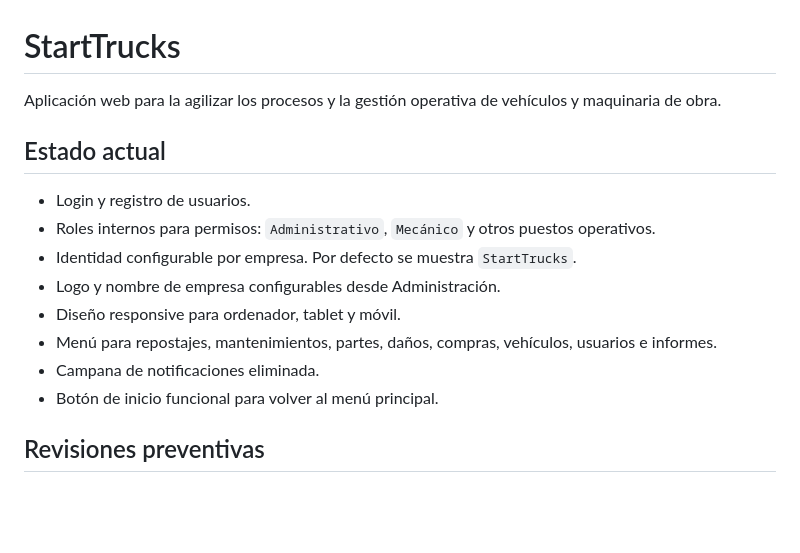
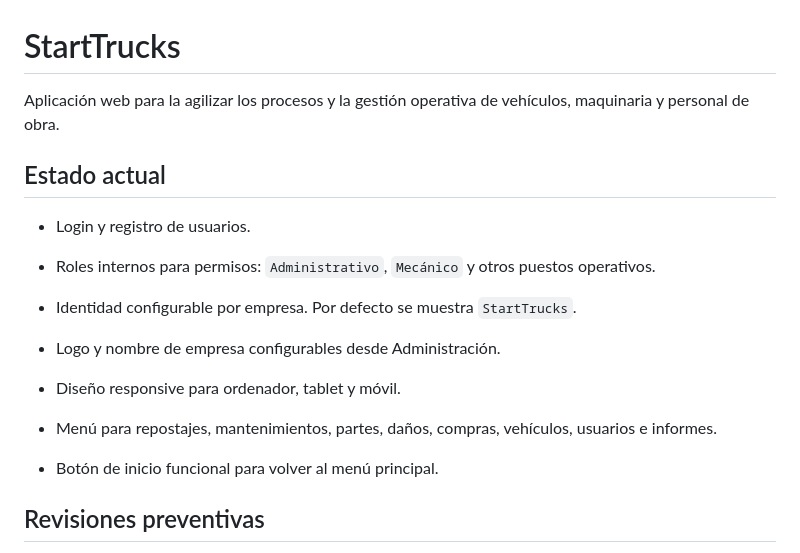
Before and after one commit to dadamarsa/gestion-operativa, a Markdown page: README.md, the part around the change. GitHub-like rendering; blank space fills up the shorter version.

Commit message:
Actualizar README.md

```diff
--- a/README.md
+++ b/README.md
@@ -1,6 +1,6 @@
 # StartTrucks
 
-Aplicación web para la agilizar los procesos y la gestión operativa de vehículos y maquinaria de obra.
+Aplicación web para la agilizar los procesos y la gestión operativa de vehículos, maquinaria y personal de obra.
 
 ## Estado actual
 
@@ -10,7 +10,7 @@ Aplicación web para la agilizar los procesos y la gestión operativa de vehícu
 - Logo y nombre de empresa configurables desde Administración.
 - Diseño responsive para ordenador, tablet y móvil.
 - Menú para repostajes, mantenimientos, partes, daños, compras, vehículos, usuarios e informes.
-- Campana de notificaciones eliminada.
+
 - Botón de inicio funcional para volver al menú principal.
 
 ## Revisiones preventivas
```
